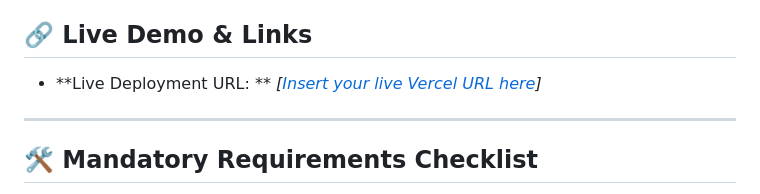
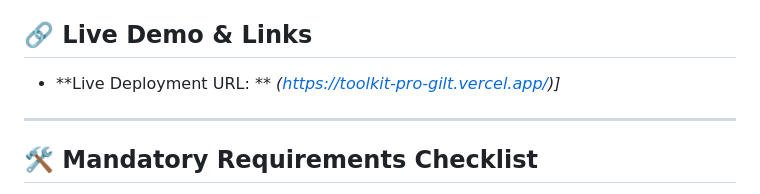
Before and after one commit to Amritha0306/Toolkit_Pro, a Markdown page: README.md, the part around the change. Drawn GitHub-style.

Commit message:
Fix live deployment URL formatting in README
Updated the live deployment URL in the README.

```diff
--- a/README.md
+++ b/README.md
@@ -3,7 +3,7 @@
 A comprehensive, responsive, single-page web toolkit hosting 9 powerful tools designed with modern aesthetics (glassmorphism, interactive animations, and dark mode). Built entirely using vanilla HTML5, CSS3, and JavaScript.
 
 ## 🔗 Live Demo & Links
-- **Live Deployment URL: ** *[[Insert your live Vercel URL here](https://toolkit-pro-gilt.vercel.app/)]*
+- **Live Deployment URL: ** *(https://toolkit-pro-gilt.vercel.app/)]*
 ---
 
 ## 🛠️ Mandatory Requirements Checklist
```
